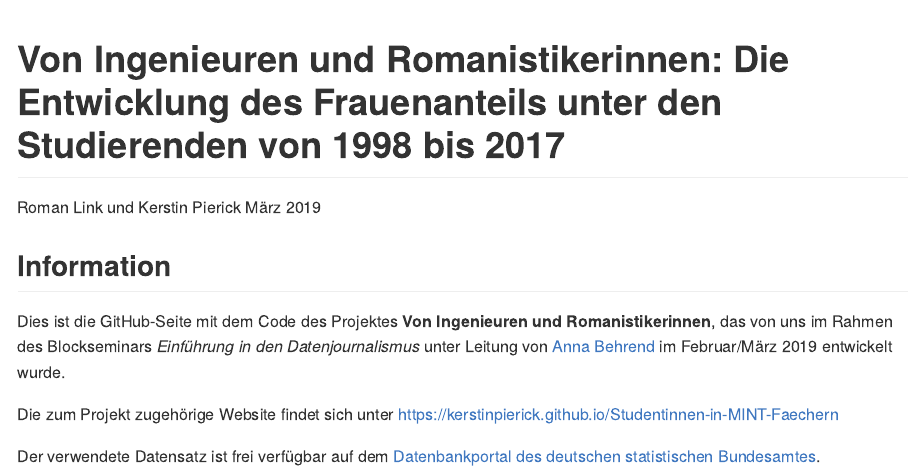
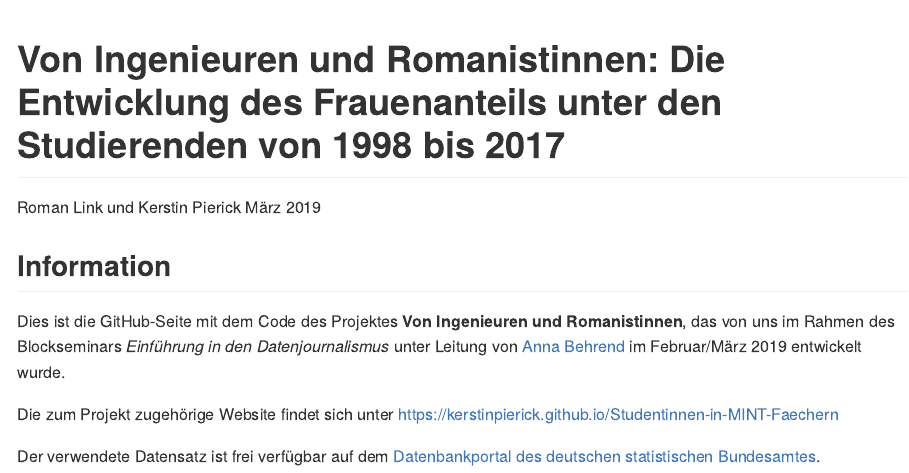
Before and after one commit to KerstinPierick/Studentinnen-in-MINT-Faechern, an R Markdown document (README.Rmd): the page in a window 1100 px wide, from its top. The pictures show the output file README.md that the author committed with the source, drawn offline in the style of GitHub.

Commit message:
Korrigierter Name (Facepalm 3000)

````diff
--- a/README.Rmd
+++ b/README.Rmd
@@ -1,5 +1,5 @@
 ---
-title: "Von Ingenieuren und Romanistikerinnen: Die Entwicklung des Frauenanteils unter den Studierenden von 1998 bis 2017"
+title: "Von Ingenieuren und Romanistinnen: Die Entwicklung des Frauenanteils unter den Studierenden von 1998 bis 2017"
 author: "Roman Link und Kerstin Pierick"
 date: "März 2019"
 output: github_document
@@ -10,7 +10,7 @@ knitr::opts_chunk$set(echo = TRUE)
 ```
 
 ## Information
-Dies ist die GitHub-Seite mit dem Code des Projektes **Von Ingenieuren und Romanistikerinnen**, das von uns im Rahmen des Blockseminars *Einführung in den Datenjournalismus* unter Leitung von [Anna Behrend](http://annabehrend.de/) im Februar/März 2019 entwickelt wurde.
+Dies ist die GitHub-Seite mit dem Code des Projektes **Von Ingenieuren und Romanistinnen**, das von uns im Rahmen des Blockseminars *Einführung in den Datenjournalismus* unter Leitung von [Anna Behrend](http://annabehrend.de/) im Februar/März 2019 entwickelt wurde.
 
 Die zum Projekt zugehörige Website findet sich unter
 [https://kerstinpierick.github.io/Studentinnen-in-MINT-Faechern](https://kerstinpierick.github.io/Studentinnen-in-MINT-Faechern)
````
Also changed, not shown: A_Praesentation.Rmd (+1 -1 lines), B_Stück.Rmd (+1 -1 lines), README.md.
